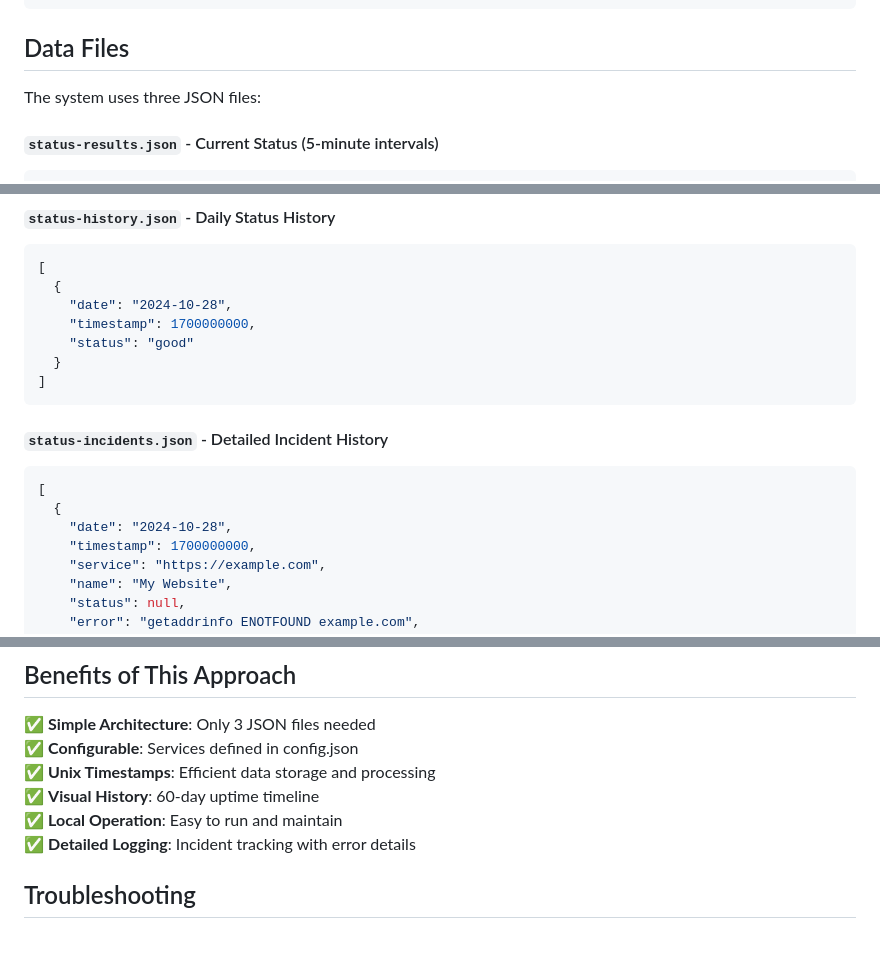
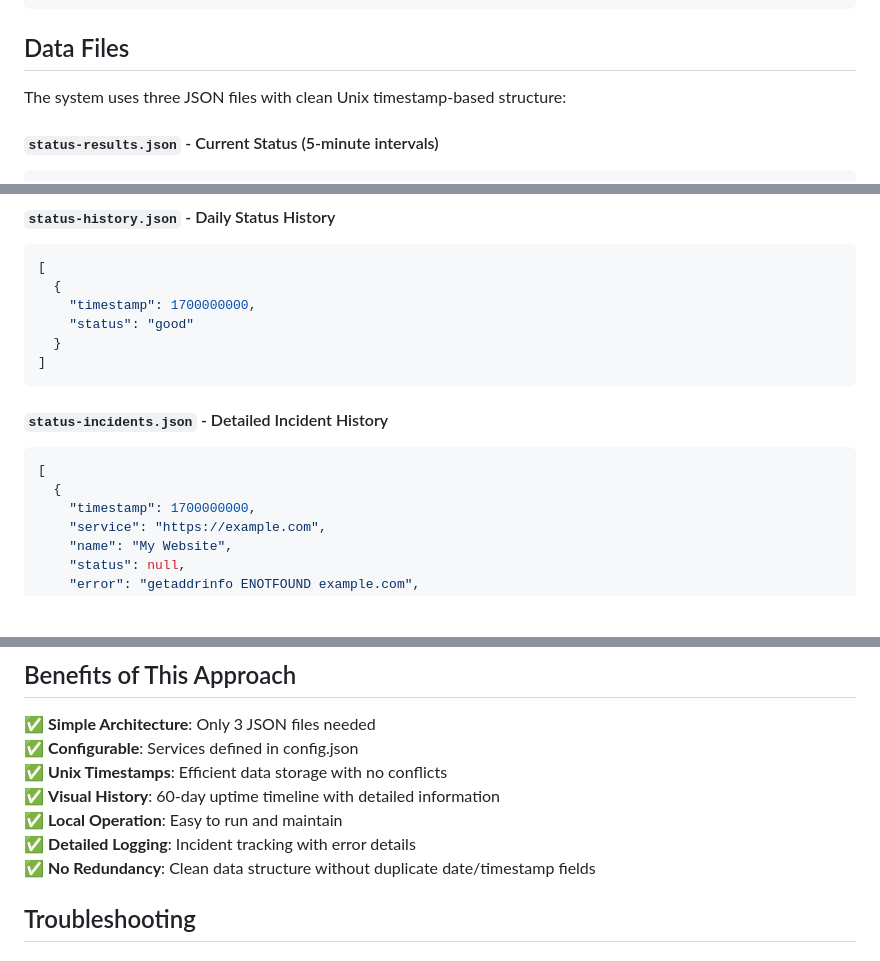
Before and after one commit to lhmchyd/HonMaku-Status, a Markdown page: README.md, 3 parts joined by grey strips. Rendered like a GitHub page; blank space fills up the shorter version.

````diff
--- a/README.md
+++ b/README.md
@@ -54,7 +54,7 @@ npm start
 
 ## Data Files
 
-The system uses three JSON files:
+The system uses three JSON files with clean Unix timestamp-based structure:
 
 #### `status-results.json` - Current Status (5-minute intervals)
 ```json
@@ -77,7 +77,6 @@ The system uses three JSON files:
 ```json
 [
   {
-    "date": "2024-10-28",
     "timestamp": 1700000000,
     "status": "good"
   }
@@ -88,7 +87,6 @@ The system uses three JSON files:
 ```json
 [
   {
-    "date": "2024-10-28",
     "timestamp": 1700000000,
     "service": "https://example.com",
     "name": "My Website",
@@ -177,10 +177,11 @@ Add services to the `services` array in config.json:
 
 ✅ **Simple Architecture**: Only 3 JSON files needed
 ✅ **Configurable**: Services defined in config.json
-✅ **Unix Timestamps**: Efficient data storage and processing
-✅ **Visual History**: 60-day uptime timeline
+✅ **Unix Timestamps**: Efficient data storage with no conflicts
+✅ **Visual History**: 60-day uptime timeline with detailed information
 ✅ **Local Operation**: Easy to run and maintain
 ✅ **Detailed Logging**: Incident tracking with error details
+✅ **No Redundancy**: Clean data structure without duplicate date/timestamp fields
 
 ## Troubleshooting
 
````
Also changed, not shown: other parts of README.md (+13 -11 lines).
